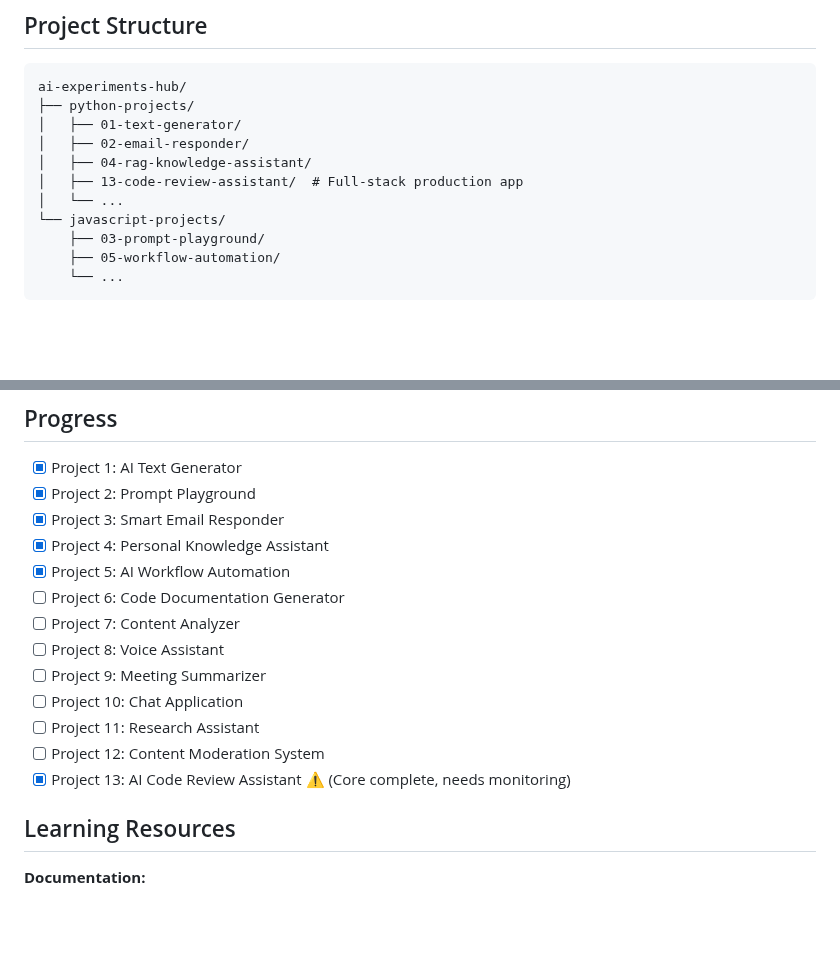
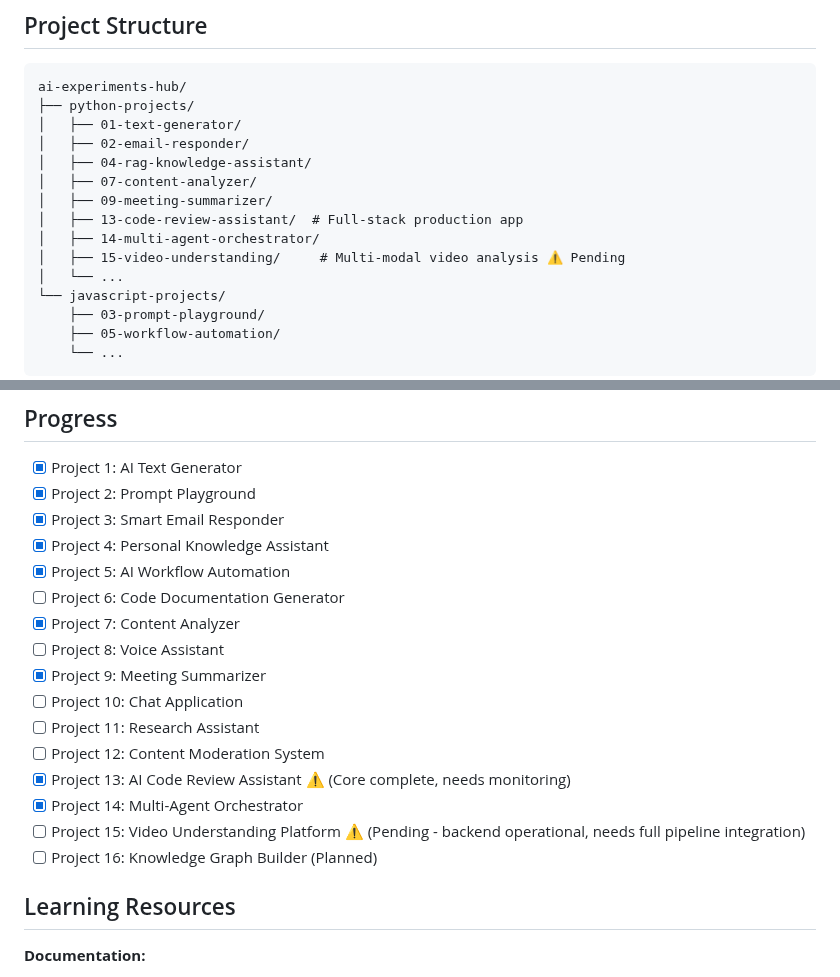
Before and after one commit to AKHIL-149/ai-experiments-hub, a Markdown page: README.md, 2 parts joined by grey strips. GitHub-like rendering; blank space fills up the shorter version.

```diff
--- a/README.md
+++ b/README.md
@@ -151,7 +187,11 @@ ai-experiments-hub/
 │   ├── 01-text-generator/
 │   ├── 02-email-responder/
 │   ├── 04-rag-knowledge-assistant/
+│   ├── 07-content-analyzer/
+│   ├── 09-meeting-summarizer/
 │   ├── 13-code-review-assistant/  # Full-stack production app
+│   ├── 14-multi-agent-orchestrator/
+│   ├── 15-video-understanding/     # Multi-modal video analysis ⚠️ Pending
 │   └── ...
 └── javascript-projects/
     ├── 03-prompt-playground/
@@ -167,13 +207,16 @@ ai-experiments-hub/
 - [x] Project 4: Personal Knowledge Assistant
 - [x] Project 5: AI Workflow Automation
 - [ ] Project 6: Code Documentation Generator
-- [ ] Project 7: Content Analyzer
+- [x] Project 7: Content Analyzer
 - [ ] Project 8: Voice Assistant
-- [ ] Project 9: Meeting Summarizer
+- [x] Project 9: Meeting Summarizer
 - [ ] Project 10: Chat Application
 - [ ] Project 11: Research Assistant
 - [ ] Project 12: Content Moderation System
 - [x] Project 13: AI Code Review Assistant ⚠️ (Core complete, needs monitoring)
+- [x] Project 14: Multi-Agent Orchestrator
+- [ ] Project 15: Video Understanding Platform ⚠️ (Pending - backend operational, needs full pipeline integration)
+- [ ] Project 16: Knowledge Graph Builder (Planned)
 
 ## Learning Resources
 
```
Also changed, not shown: other parts of README.md (+37 -1 lines), python-projects/15-video-understanding/TESTING_GUIDE.md (added, +333 -0 lines).
